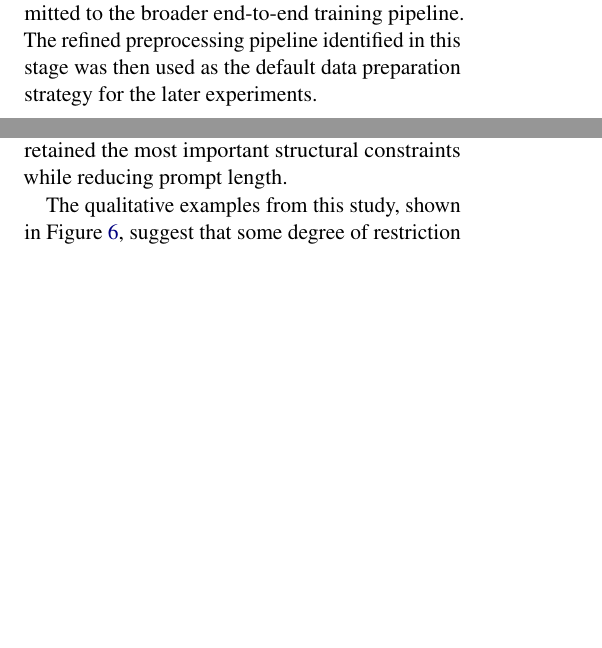
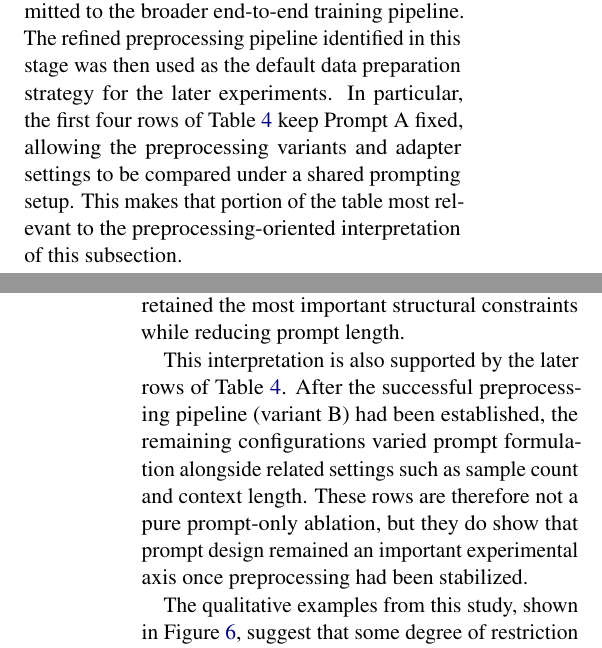
Before and after one commit to shanpig/dl-kaggle-midterm-report, a LaTeX paper (latex/acl_latex.tex): two parts of the columns of pages 3 and 4 of 8 before the commit and two parts of the columns of pages 3 and 5 of 8 after it, joined at a grey line, cut so that both start at the same text, the shorter picture padded with empty space. Compiled offline with pdfLaTeX.

Commit message:
feat: split table 4 explanation into 4.1 and 4.3

```diff
--- a/latex/acl_latex.tex
+++ b/latex/acl_latex.tex
@@ -196,7 +196,12 @@ settings. This stage therefore served as an early screening experiment for how
 SVG formatting decisions interacted with prompt design and parameter-efficient
 fine-tuning before we committed to the broader end-to-end training pipeline.
 The refined preprocessing pipeline identified in this stage was then used as
-the default data preparation strategy for the later experiments.
+the default data preparation strategy for the later experiments. In
+particular, the first four rows of Table~\ref{tab:preprocessing_ablation}
+keep Prompt A fixed, allowing the preprocessing variants and adapter settings
+to be compared under a shared prompting setup. This makes that portion of the
+table most relevant to the preprocessing-oriented interpretation of this
+subsection.
 
 \subsection{Main Training Progression}
 
@@ -276,6 +281,14 @@ baseline prompt used in the starter and early 2GPU runs, a stricter SVG-rule
 prompt that explicitly enumerated formatting and tag constraints, and a later
 compacted designer-oriented prompt that retained the most important structural
 constraints while reducing prompt length.
+
+This interpretation is also supported by the later rows of
+Table~\ref{tab:preprocessing_ablation}. After the successful preprocessing
+pipeline (variant B) had been established, the remaining configurations varied
+prompt formulation alongside related settings such as sample count and context
+length. These rows are therefore not a pure prompt-only ablation, but they do
+show that prompt design remained an important experimental axis once
+preprocessing had been stabilized.
 
 The qualitative examples from this study, shown in
 Figure~\ref{fig:prompt-analysis}, suggest that some degree of restriction is
```
Also changed, not shown: latex/acl_latex.pdf, 4 other files.
